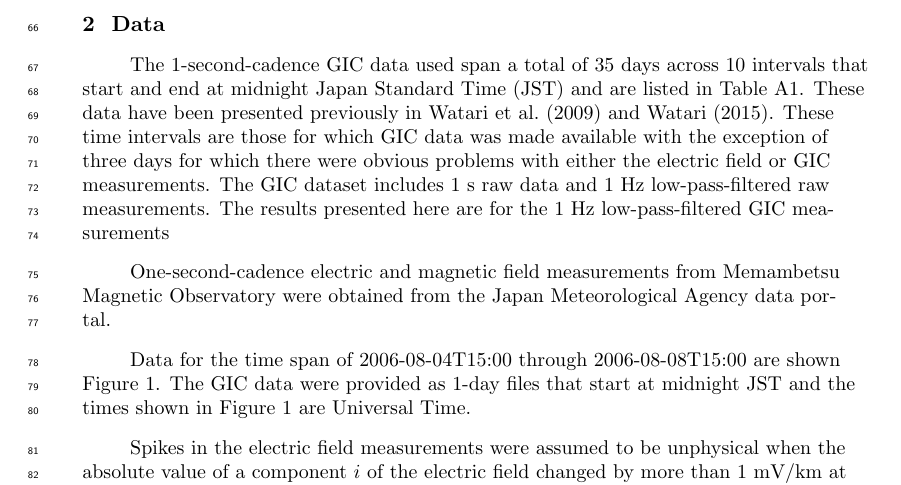
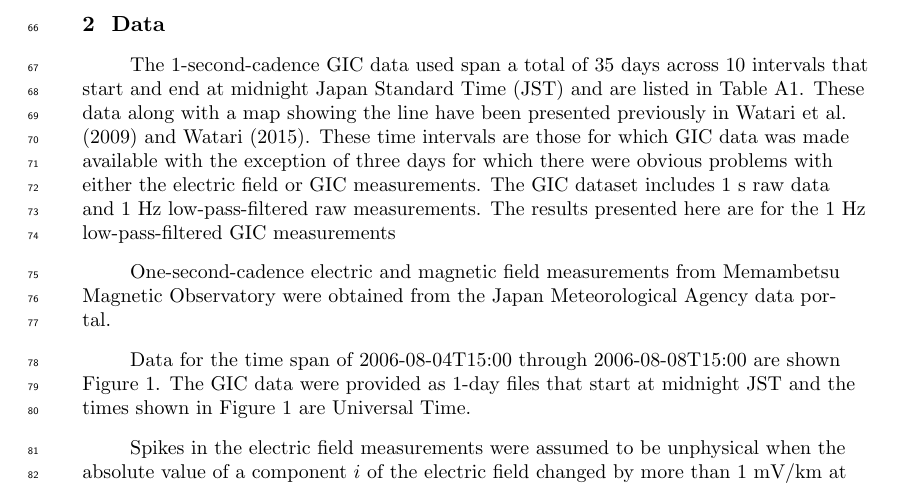
Before and after one commit to rweigel/system-parameters, a LaTeX document (paper.tex): part of page 3 of 20, cut so that both start at the same text. Compiled offline with pdfLaTeX.

Commit message:
Updates from Overleaf

```diff
--- a/paper.tex
+++ b/paper.tex
@@ -44,7 +44,7 @@ In this work, we use a unique dataset in which time series measurements of $\mat
 
 \section{Data}
 
-The 1-second-cadence GIC data used span a total of 35 days across 10 intervals that start and end at midnight Japan Standard Time (JST) and are listed in Table~\ref{intervals}. These data have been presented previously in \citet{Watari2009} and \cite{Watari2015}. These time intervals are those for which GIC data was made available with the exception of three days for which there were obvious problems with either the electric field or GIC measurements. The GIC dataset includes 1~s raw data and 1~Hz low-pass-filtered raw measurements. The results presented here are for the 1~Hz low-pass-filtered GIC measurements
+The 1-second-cadence GIC data used span a total of 35 days across 10 intervals that start and end at midnight Japan Standard Time (JST) and are listed in Table~\ref{intervals}. These data along with a map showing the line have been presented previously in \citet{Watari2009} and \cite{Watari2015}. These time intervals are those for which GIC data was made available with the exception of three days for which there were obvious problems with either the electric field or GIC measurements. The GIC dataset includes 1~s raw data and 1~Hz low-pass-filtered raw measurements. The results presented here are for the 1~Hz low-pass-filtered GIC measurements
 
 One-second-cadence electric and magnetic field measurements from Memambetsu Magnetic Observatory were obtained from the Japan Meteorological Agency data portal.
 
```
